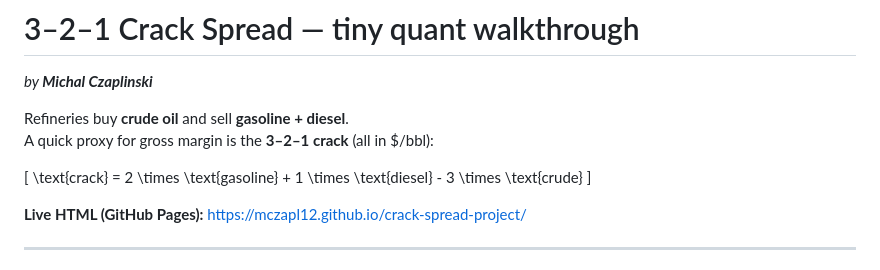
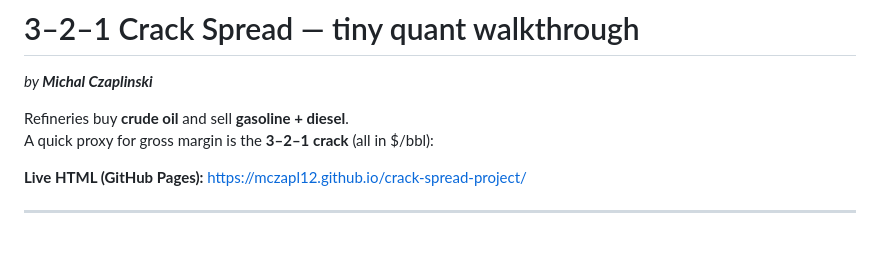
Before and after one commit to mczapl12/crack-spread-project, a Markdown page: README.md, the part around the change. Rendered like a GitHub page; blank space fills up the shorter version.

```diff
--- a/README.md
+++ b/README.md
@@ -4,9 +4,6 @@
 Refineries buy **crude oil** and sell **gasoline + diesel**.
 A quick proxy for gross margin is the **3–2–1 crack** (all in $/bbl):
 
-\[
-\text{crack} = 2 \times \text{gasoline} + 1 \times \text{diesel} - 3 \times \text{crude}
-\]
 
 **Live HTML (GitHub Pages):** https://mczapl12.github.io/crack-spread-project/
 
```
